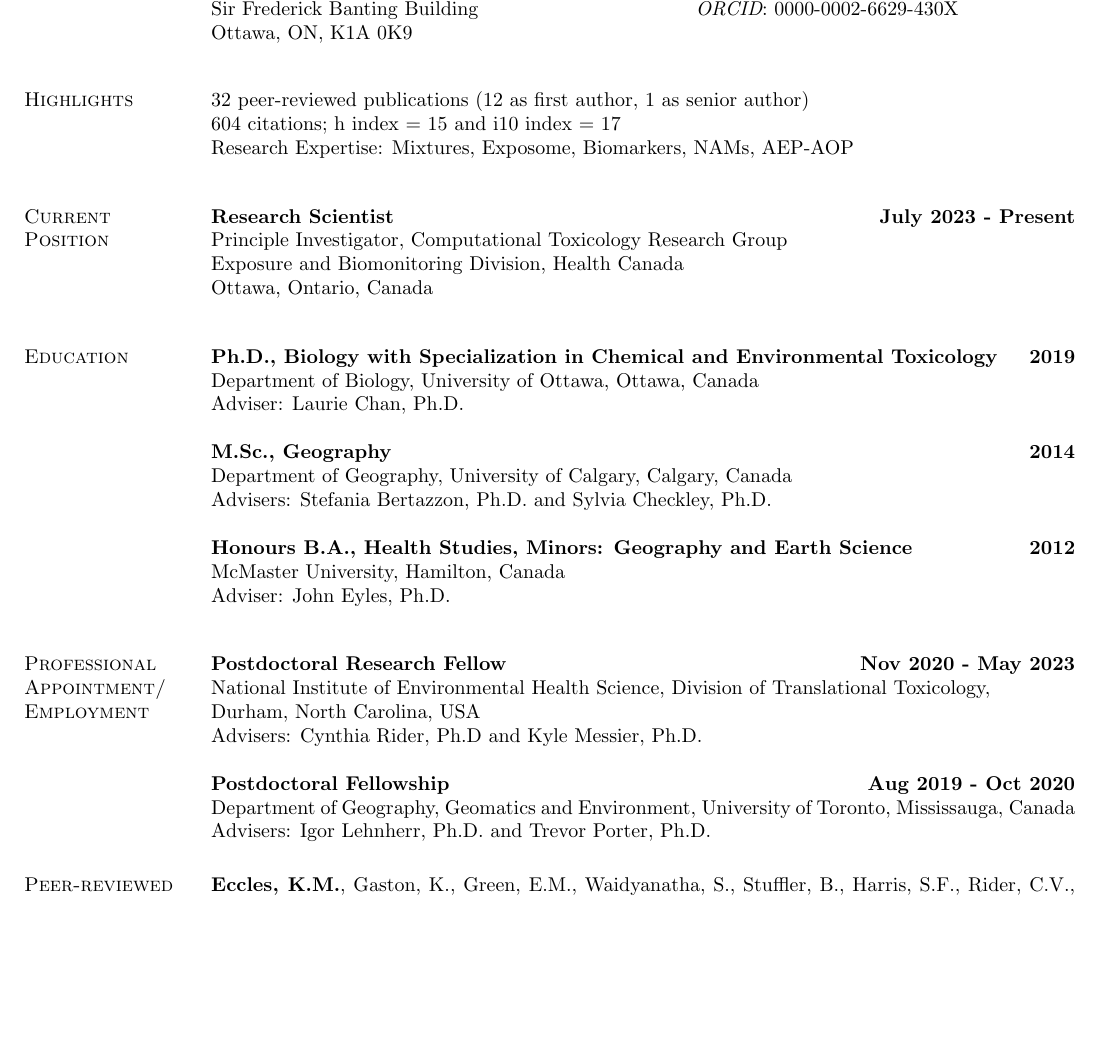
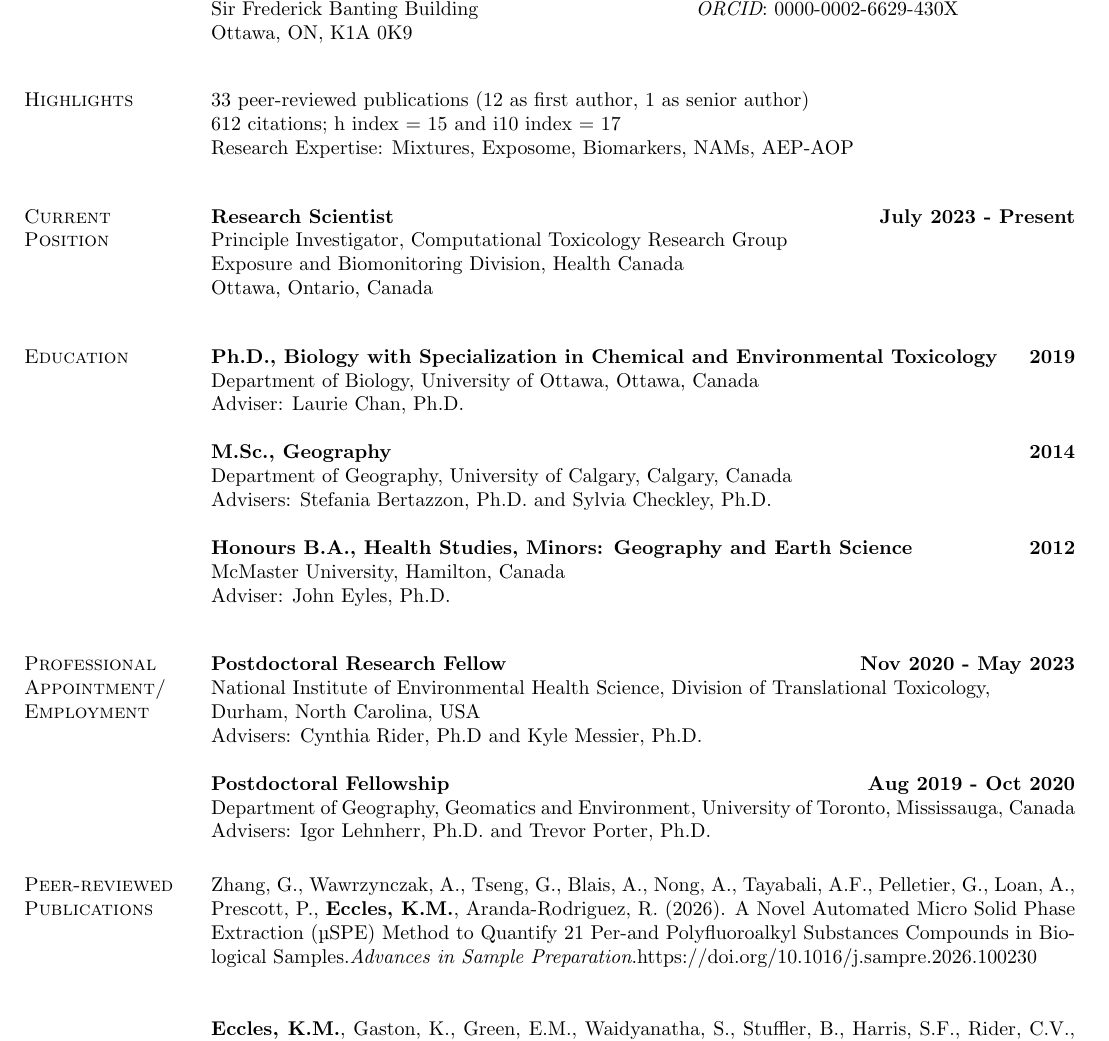
Before and after one commit to kristineccles/curriculum_vitae, a LaTeX CV (eccles_cv.tex): part of page 1 of 8, cut so that both start at the same text, the shorter picture padded with empty space. Compiled offline with pdfLaTeX.

Commit message:
new publication

```diff
--- a/eccles_cv.tex
+++ b/eccles_cv.tex
@@ -47,9 +47,9 @@ Ottawa, ON, K1A 0K9
 
 \vspace*{.1in}
 \section{\sc Highlights}
-32 peer-reviewed publications (12 as first author, 1 as senior author)
+33 peer-reviewed publications (12 as first author, 1 as senior author)
 \\
-604 citations; h index = 15 and i10 index = 17
+612 citations; h index = 15 and i10 index = 17
 \\
 Research Expertise: Mixtures, Exposome, Biomarkers, NAMs, AEP-AOP
 
@@ -94,6 +94,8 @@ Advisers: Igor Lehnherr, Ph.D. and Trevor Porter, Ph.D.
 
 %\begin{etaremune}[start=26]
 %\textbf{Eccles, K.M.}, Yee, S., Chan, H.M. (2025). A Meta-Analysis Of Methylmercury:Total Mercury Ratio In Traditional Foods In Canada And Implications For Risk Assessment. \textit{Under Review}.
+
+Zhang, G., Wawrzynczak, A., Tseng, G., Blais, A., Nong, A., Tayabali, A.F., Pelletier, G., Loan, A., Prescott, P., \textbf{Eccles, K.M.}, Aranda-Rodriguez, R. (2026). A Novel Automated Micro Solid Phase Extraction (µSPE) Method to Quantify 21 Per-and Polyfluoroalkyl Substances Compounds in Biological Samples.\textit{Advances in Sample Preparation}.\url{https://doi.org/10.1016/j.sampre.2026.100230}\\
 
 \textbf{Eccles, K.M.}, Gaston, K., Green, E.M., Waidyanatha, S., Stuffler, B., Harris, S.F., Rider, C.V., Meadlock Kakaley, E. (2026). Challenging Additivity: Comparing Predicted and Observed AhR Activity of Polycyclic Aromatic Compound (PAC) Mixtures Containing Active and Inactive Constituents.\textit{Environmental Science \& Technology}.\url{https://doi.org/10.1021/acs.est.5c11914}\\
 
```
Also changed, not shown: eccles_cv.pdf, 1 other file.
